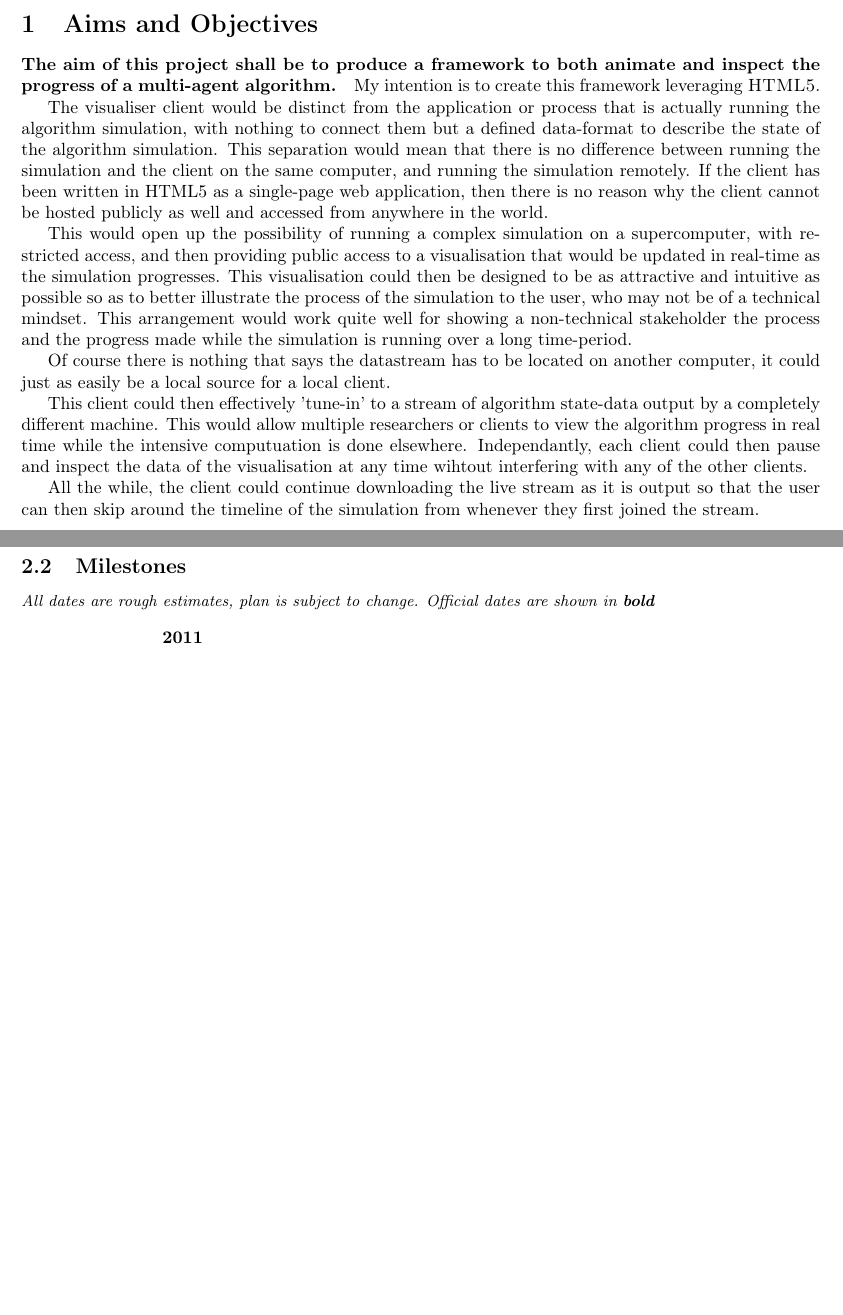
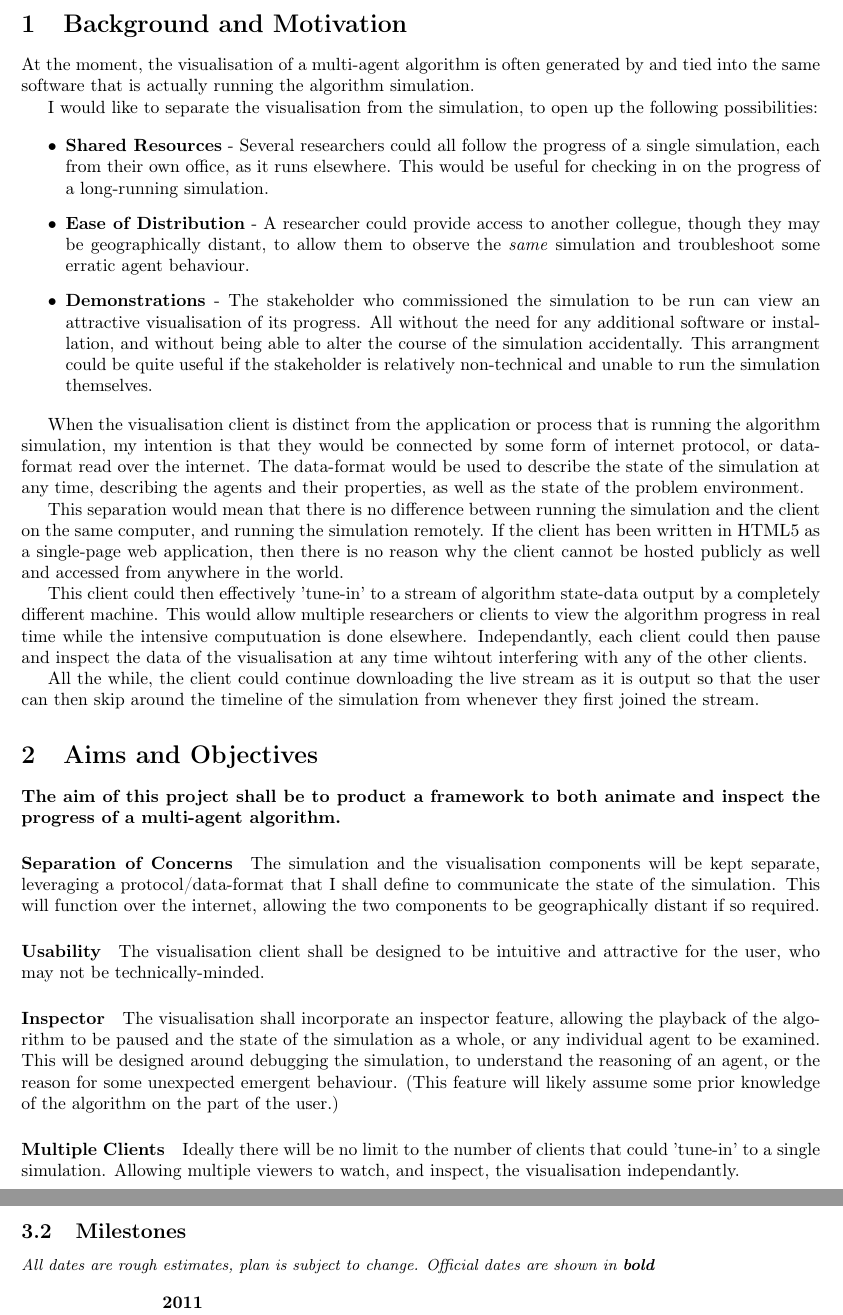
Before and after one commit to BenJenkinson/g53ids, a LaTeX document (documents/proposal/proposal.tex): two parts of pages 2 and 3 of 3 before the commit and two parts of pages 2 and 4 of 4 after it, joined at a grey line, cut at the place of the change, the shorter picture padded with empty space. Compiled offline with pdfLaTeX.

Commit message:
Added 'Background and Motivation' section.

```diff
--- a/documents/proposal/proposal.tex
+++ b/documents/proposal/proposal.tex
@@ -18,21 +18,41 @@
 	% Import the Title Page
 	\input{title_page.tex}
 
-	\section{Aims and Objectives}
+	\section{Background and Motivation}
 
-		\paragraph{The aim of this project shall be to produce a framework to both animate and inspect the progress of a multi-agent algorithm.}
+		At the moment, the visualisation of a multi-agent algorithm is often generated by and tied into the same software that is actually running the algorithm simulation.
 
-		My intention is to create this framework leveraging \textsc{HTML5}.
+		I would like to separate the visualisation from the simulation, to open up the following possibilities:
 
-		The visualiser client would be distinct from the application or process that is actually running the algorithm simulation, with nothing to connect them but a defined data-format to describe the state of the algorithm simulation. This separation would mean that there is no difference between running the simulation and the client on the same computer, and running the simulation remotely. If the client has been written in HTML5 as a single-page web application, then there is no reason why the client cannot be hosted publicly as well and accessed from anywhere in the world.
+		\begin{itemize}
 
-		This would open up the possibility of running a complex simulation on a supercomputer, with restricted access, and then providing public access to a visualisation that would be updated in real-time as the simulation progresses. This visualisation could then be designed to be as attractive and intuitive as possible so as to better illustrate the process of the simulation to the user, who may not be of a technical mindset. This arrangement would work quite well for showing a non-technical stakeholder the process and the progress made while the simulation is running over a long time-period.
+			\item \textbf{Shared Resources} - Several researchers could all follow the progress of a single simulation, each from their own office, as it runs elsewhere. This would be useful for checking in on the progress of a long-running simulation.
 
-		Of course there is nothing that says the datastream has to be located on another computer, it could just as easily be a local source for a local client.
+			\item \textbf{Ease of Distribution} - A researcher could provide access to another collegue, though they may be geographically distant, to allow them to observe the \textit{same} simulation and troubleshoot some erratic agent behaviour.
+
+			\item \textbf{Demonstrations} - The stakeholder who commissioned the simulation to be run can view an attractive visualisation of its progress. All without the need for any additional software or installation, and without being able to alter the course of the simulation accidentally. This arrangment could be quite useful if the stakeholder is relatively non-technical and unable to run the simulation themselves.
+
+		\end{itemize}
+
+		When the visualisation client is distinct from the application or process that is running the algorithm simulation, my intention is that they would be connected by some form of internet protocol, or data-format read over the internet. The data-format would be used to describe the state of the simulation at any time, describing the agents and their properties, as well as the state of the problem environment.
+
+		This separation would mean that there is no difference between running the simulation and the client on the same computer, and running the simulation remotely. If the client has been written in HTML5 as a single-page web application, then there is no reason why the client cannot be hosted publicly as well and accessed from anywhere in the world.
 
 		This client could then effectively 'tune-in' to a stream of algorithm state-data output by a completely different machine. This would allow multiple researchers or clients to view the algorithm progress in real time while the intensive computuation is done elsewhere. Independantly, each client could then pause and inspect the data of the visualisation at any time wihtout interfering with any of the other clients.
 
 		All the while, the client could continue downloading the live stream as it is output so that the user can then skip around the timeline of the simulation from whenever they first joined the stream.
+
+	\section{Aims and Objectives}
+
+		\paragraph{The aim of this project shall be to product a framework to both animate and inspect the progress of a multi-agent algorithm.}
+
+		\paragraph{Separation of Concerns} The simulation and the visualisation components will be kept separate, leveraging a protocol/data-format that I shall define to communicate the state of the simulation. This will function over the internet, allowing the two components to be geographically distant if so required.
+
+		\paragraph{Usability} The visualisation client shall be designed to be intuitive and attractive for the user, who may not be technically-minded.
+
+		\paragraph{Inspector} The visualisation shall incorporate an inspector feature, allowing the playback of the algorithm to be paused and the state of the simulation as a whole, or any individual agent to be examined. This will be designed around debugging the simulation, to understand the reasoning of an agent, or the reason for some unexpected emergent behaviour. (This feature will likely assume some prior knowledge of the algorithm on the part of the user.)
+
+		\paragraph{Multiple Clients} Ideally there will be no limit to the number of clients that could 'tune-in' to a single simulation. Allowing multiple viewers to watch, and inspect, the visualisation independantly.
 
 	\section{Project Plan}
 
@@ -80,6 +100,9 @@
 
 			\end{itemize}
 
+			% Fill up the rest of the page.
+			\vfill
+
 		\subsection{Milestones}
 
 			\textit{\small{All dates are rough estimates, plan is subject to change. Official dates are shown in \textbf{bold}}}\\
```
Also changed, not shown: documents/proposal/proposal.pdf.
